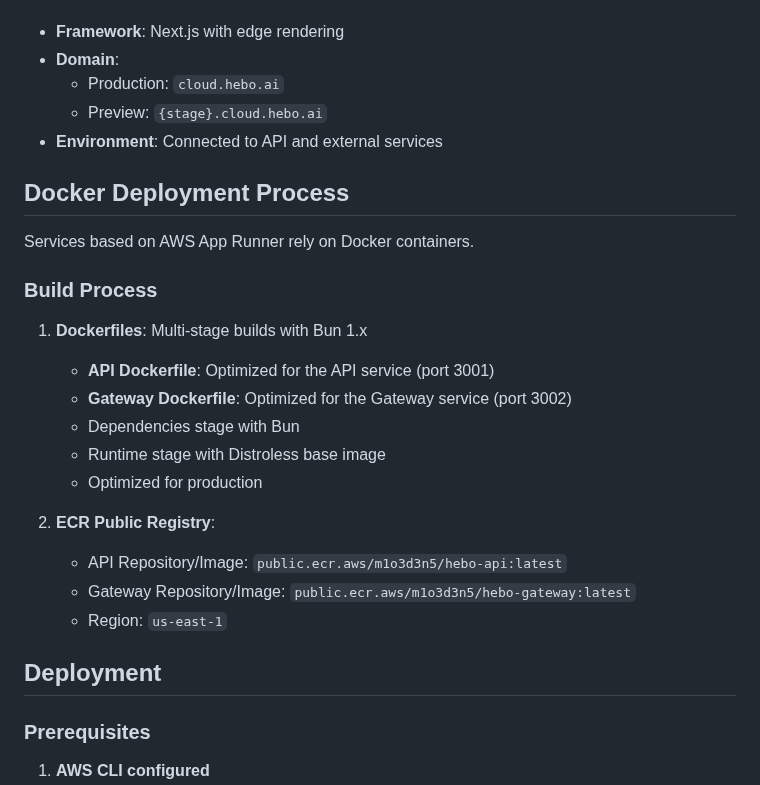
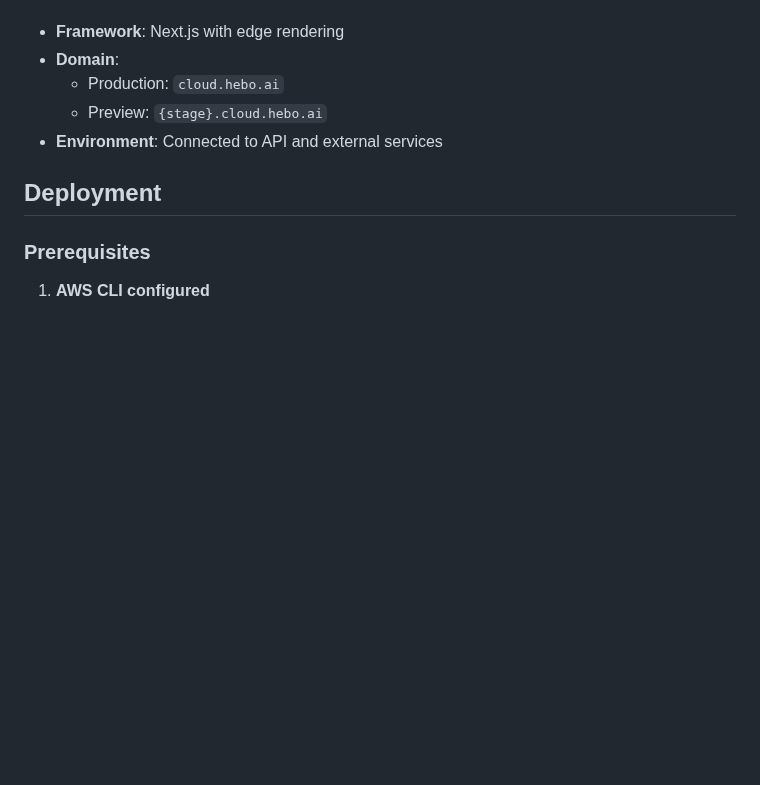
Before and after one commit to heboai/hebo, a Markdown page: infra/README.md, the part around the change. GitHub-like rendering; blank space fills up the shorter version.

```diff
--- a/infra/README.md
+++ b/infra/README.md
@@ -63,24 +63,6 @@ Next.js application with edge deployment:
   - Preview: `{stage}.cloud.hebo.ai`
 - **Environment**: Connected to API and external services
 
-## Docker Deployment Process
-
-Services based on AWS App Runner rely on Docker containers.
-
-### Build Process
-
-1. **Dockerfiles**: Multi-stage builds with Bun 1.x
-   - **API Dockerfile**: Optimized for the API service (port 3001)
-   - **Gateway Dockerfile**: Optimized for the Gateway service (port 3002)
-   - Dependencies stage with Bun
-   - Runtime stage with Distroless base image
-   - Optimized for production
-
-2. **ECR Public Registry**:
-   - API Repository/Image: `public.ecr.aws/m1o3d3n5/hebo-api:latest`
-   - Gateway Repository/Image: `public.ecr.aws/m1o3d3n5/hebo-gateway:latest`
-   - Region: `us-east-1`
-
 ## Deployment
 
 ### Prerequisites
```
